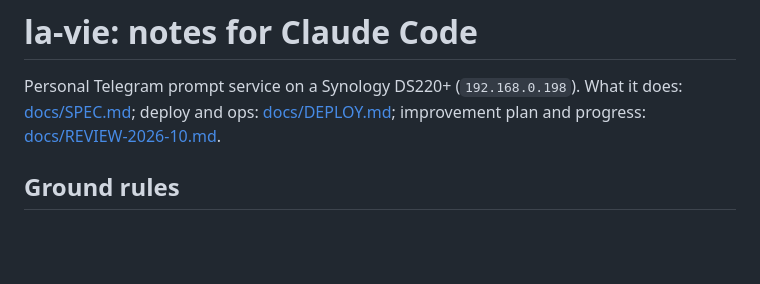
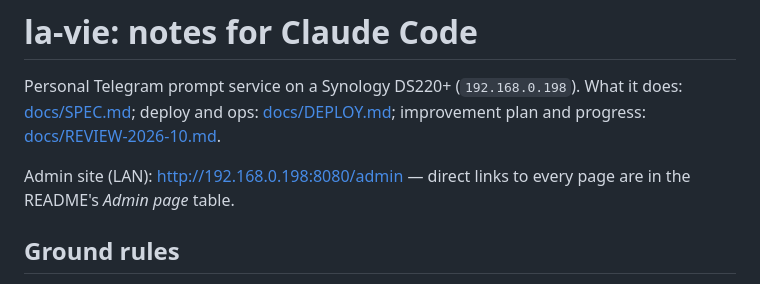
Before and after one commit to yotta-prime/la-vie_db, a Markdown page: CLAUDE.md, the part around the change. Rendered like a GitHub page; blank space fills up the shorter version.

```diff
--- a/CLAUDE.md
+++ b/CLAUDE.md
@@ -1,6 +1,8 @@
 # la-vie: notes for Claude Code
 
 Personal Telegram prompt service on a Synology DS220+ (`192.168.0.198`). What it does: [docs/SPEC.md](docs/SPEC.md); deploy and ops: [docs/DEPLOY.md](docs/DEPLOY.md); improvement plan and progress: [docs/REVIEW-2026-10.md](docs/REVIEW-2026-10.md).
+
+Admin site (LAN): http://192.168.0.198:8080/admin — direct links to every page are in the README's *Admin page* table.
 
 ## Ground rules
 
```
Also changed, not shown: README.md (+15 -0 lines).
